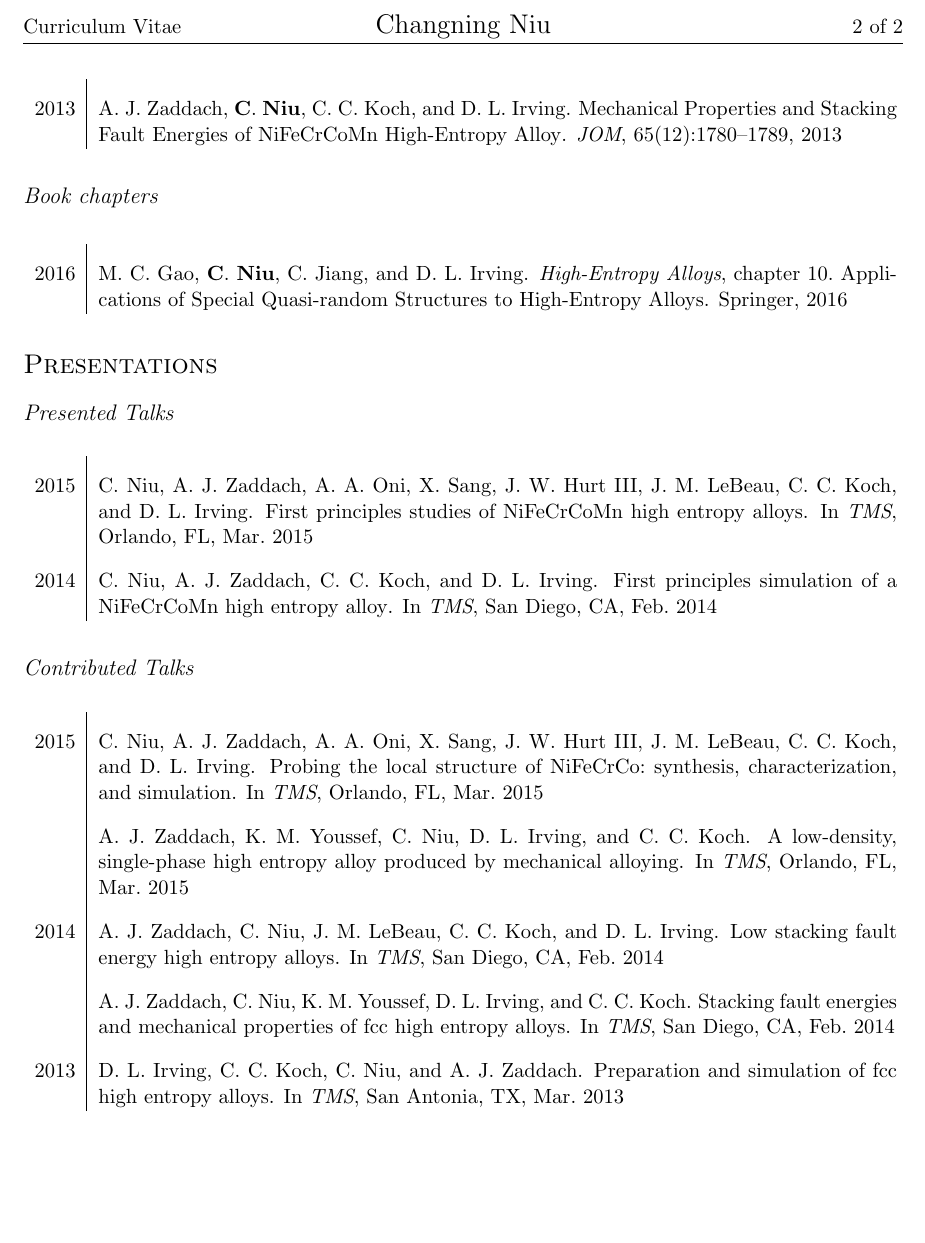
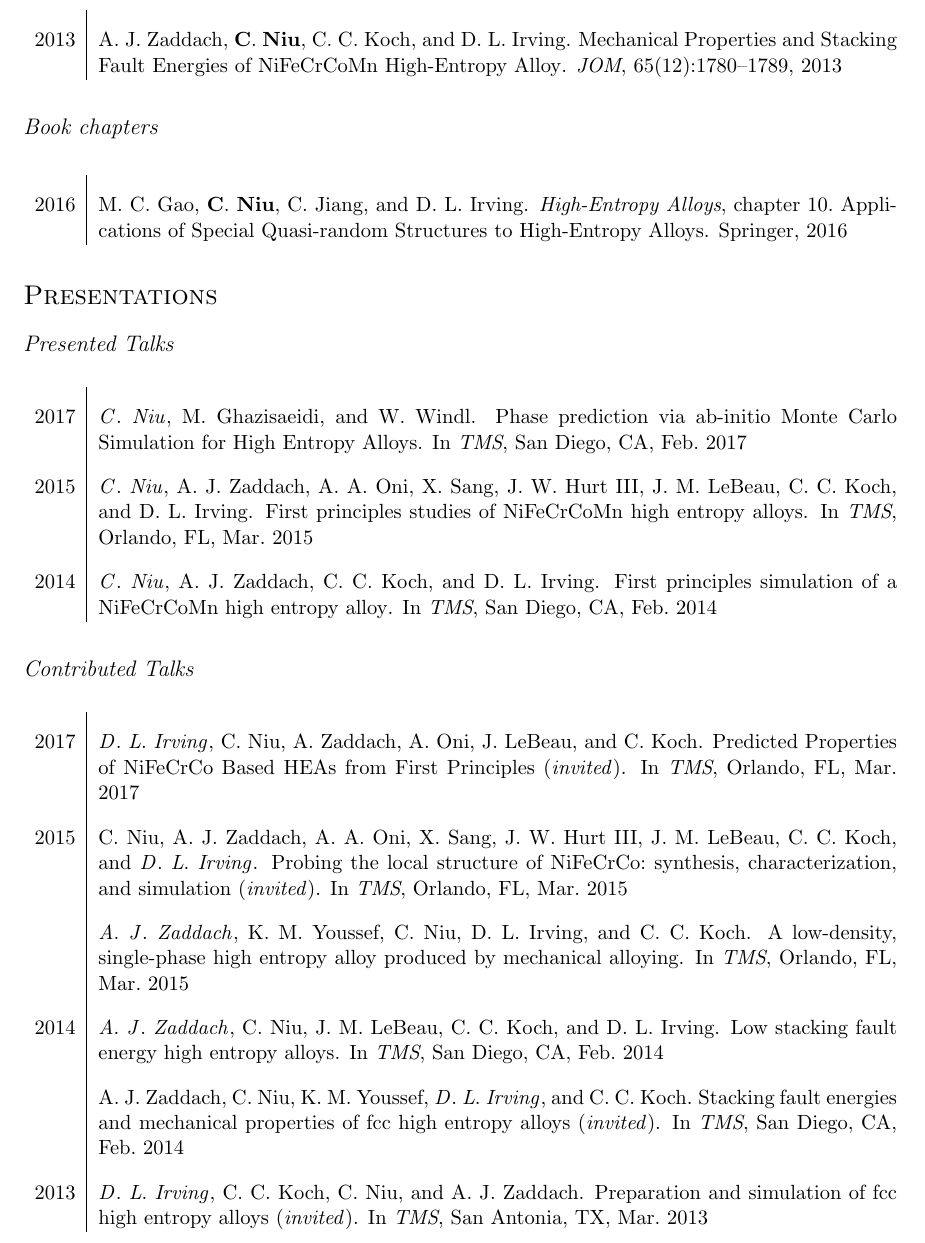
Before and after one commit to changning/changning.github.io, a LaTeX CV (CV/Niu_CV.tex, which reads CV/cniu-pubs.bib): part of page 2 of 2 before the commit and part of page 2 of 3 after it, cut at the place of the change, the shorter picture padded with empty space. Compiled offline with pdfLaTeX.

Commit message:
update publicatioin

```diff
--- a/CV/Niu_CV.tex
+++ b/CV/Niu_CV.tex
@@ -109,6 +109,7 @@ First-principles atomistic modeling of solid-state materials, thermodynamic prop
 \subsection*{Presented Talks}
 \setlength{\extrarowheight}{10pt}
 \begin{longtable}{p{0.3in}|p{5.9in}}
+2017 & \bibentry{Phaseprediction:2017rh}\\
 2015 & \bibentry{Firstprinciplesstu:2015wd}\\
 2014 & \bibentry{Firstprinciplessim:2014vh}
 \end{longtable}
@@ -117,6 +118,7 @@ First-principles atomistic modeling of solid-state materials, thermodynamic prop
 \subsection*{Contributed Talks}
 \setlength{\extrarowheight}{10pt}
 \begin{longtable}{p{0.3in}|p{5.9in}}
+2017 & \bibentry{Predictedproperties:2017ru}\\
 2015 & \bibentry{Probingthelocalst:2015ud}\\
 	 & \bibentry{Alowdensitysingl:2015ti}\\
 2014 & \bibentry{Lowstackingfaulte:2014wl}\\
--- a/CV/cniu-pubs.bib
+++ b/CV/cniu-pubs.bib
@@ -66,5 +67,5 @@ month = apr,
 
 @inproceedings{Alowdensitysingl:2015ti,
 	Address = {Orlando, FL},
-	Author = {Zaddach, A J and Youssef, K M and Niu, C and Irving, D L and Koch, C C},
+	Author = {{\textit{Zaddach}}, {\textit{A}} {\textit{J}} and Youssef, K M and Niu, C and Irving, D L and Koch, C C},
 	Booktitle = {TMS},
@@ -74,4 +76,3 @@ month = apr,
 
 @inproceedings{Firstprinciplessim:2014vh,
 	Address = {San Diego, CA},
-	Author = {Niu, C and Zaddach, A J and Koch, C C and Irving, D L},
@@ -83,4 +87,20 @@ month = apr,
+	Address = {San Diego, CA},
+	Author = {{\textit{Niu}}, {\textit{C}} and Ghazisaeidi, M and Windl, Wolfgang},
+	Booktitle = {TMS},
+	Date-Modified = {2017-02-28 21:11:44 +0000},
+	Month = feb,
+	Title = {{Phase prediction via ab-initio Monte Carlo Simulation for High Entropy Alloys}},
+	Year = {2017}}
+
+@inproceedings{Predictedproperties:2017ru,
+	Address = {Orlando, FL},
+	Author = {{\textit{Irving}}, {\textit{D}} {\textit{L}} and Niu, C and Zaddach, A and Oni, A and LeBeau, J and Koch, C},
+	Booktitle = {TMS},
+	Month = mar,
+	Title = {{Predicted Properties of NiFeCrCo Based HEAs from First Principles (\textit{invited})}},
+	Year = {2017}}
+
 @inproceedings{Probingthelocalst:2015ud,
 	Address = {Orlando, FL},
-	Author = {Niu, C and Zaddach, A J and Oni, A A and Sang, X and Hurt III, J W and LeBeau, J M and Koch, C C and Irving, D L},
+	Author = {Niu, C and Zaddach, A J and Oni, A A and Sang, X and Hurt III, J W and LeBeau, J M and Koch, C C and {\textit{Irving}}, {\textit{D}} {\textit{L}}},
 	Booktitle = {TMS},
@@ -87,8 +108,8 @@ month = apr,
 	Month = mar,
-	Title = {{Probing the local structure of NiFeCrCo: synthesis, characterization, and simulation}},
+	Title = {{Probing the local structure of NiFeCrCo: synthesis, characterization, and simulation (\textit{invited})}},
 	Year = {2015}}
 
 @inproceedings{Preparationandsimu:2013ue,
 	Address = {San Antonia, TX},
-	Author = {Irving, D L and Koch, C C and Niu, C and Zaddach, A J},
+	Author = {{\textit{Irving}}, {\textit{D}} {\textit{L}} and Koch, C C and Niu, C and Zaddach, A J},
 	Booktitle = {TMS},
@@ -95,8 +117,8 @@ month = apr,
 	Month = mar,
-	Title = {{Preparation and simulation of fcc high entropy alloys}},
+	Title = {{Preparation and simulation of fcc high entropy alloys (\textit{invited})}},
 	Year = {2013}}
 
 @inproceedings{Firstprinciplesstu:2015wd,
 	Address = {Orlando, FL},
-	Author = {Niu, C and Zaddach, A J and Oni, A A and Sang, X and Hurt III, J W and LeBeau, J M and Koch, C C and Irving, D L},
+	Author = {{\textit{Niu}}, {\textit{C}} and Zaddach, A J and Oni, A A and Sang, X and Hurt III, J W and LeBeau, J M and Koch, C C and Irving, D L},
 	Booktitle = {TMS},
@@ -133 +157,2 @@ month = apr,
 	Month = feb,
+	Title = {{Stacking fault energies and mechanical properties of fcc high entropy alloys (\textit{invited})}},
```
Also changed, not shown: CV/.texpadtmp/Niu_CV.bbl (added), CV/Niu_CV.pdf, CV/cniu-pubs.bib (33 more changed lines), 4 other files.
